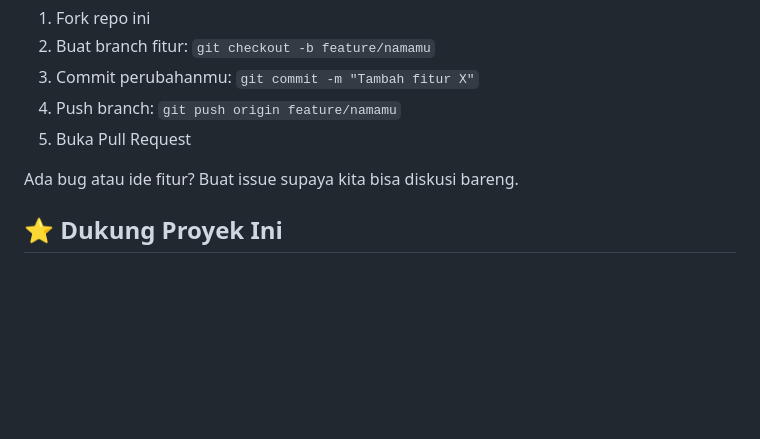
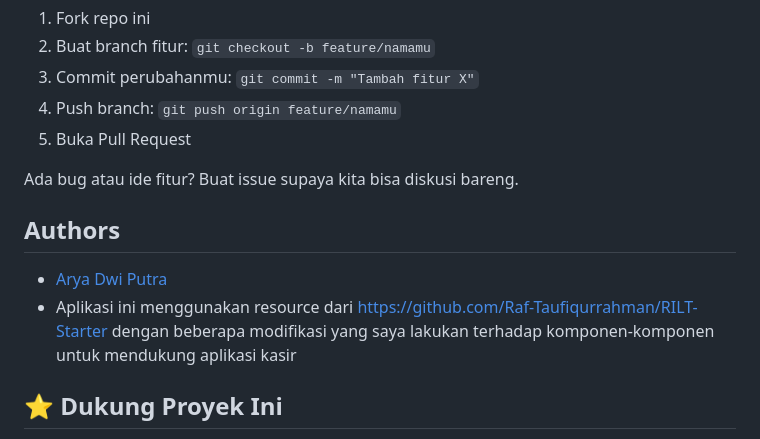
Before and after one commit to aryadwiputra/point-of-sales, a Markdown page: README.md, the part around the change. GitHub-like rendering; blank space fills up the shorter version.

Commit message:
Add authors section

```diff
--- a/README.md
+++ b/README.md
@@ -72,6 +72,11 @@ Pengujian ini mensimulasikan checkout lengkap: keranjang ➜ transaksi ➜ invoi
 
 Ada bug atau ide fitur? Buat issue supaya kita bisa diskusi bareng.
 
+## Authors
+
+-   [Arya Dwi Putra](https://www.github.com/aryadwiputra)
+-   Aplikasi ini menggunakan resource dari https://github.com/Raf-Taufiqurrahman/RILT-Starter dengan beberapa modifikasi yang saya lakukan terhadap komponen-komponen untuk mendukung aplikasi kasir
+
 ## ⭐ Dukung Proyek Ini
 
 Kalau repositori ini membantumu membangun POS lebih cepat, klik **Star**. Dukungan kecil ini bikin proyek tetap aktif dan membantu developer lain menemukannya. Terima kasih! 🙌
```
